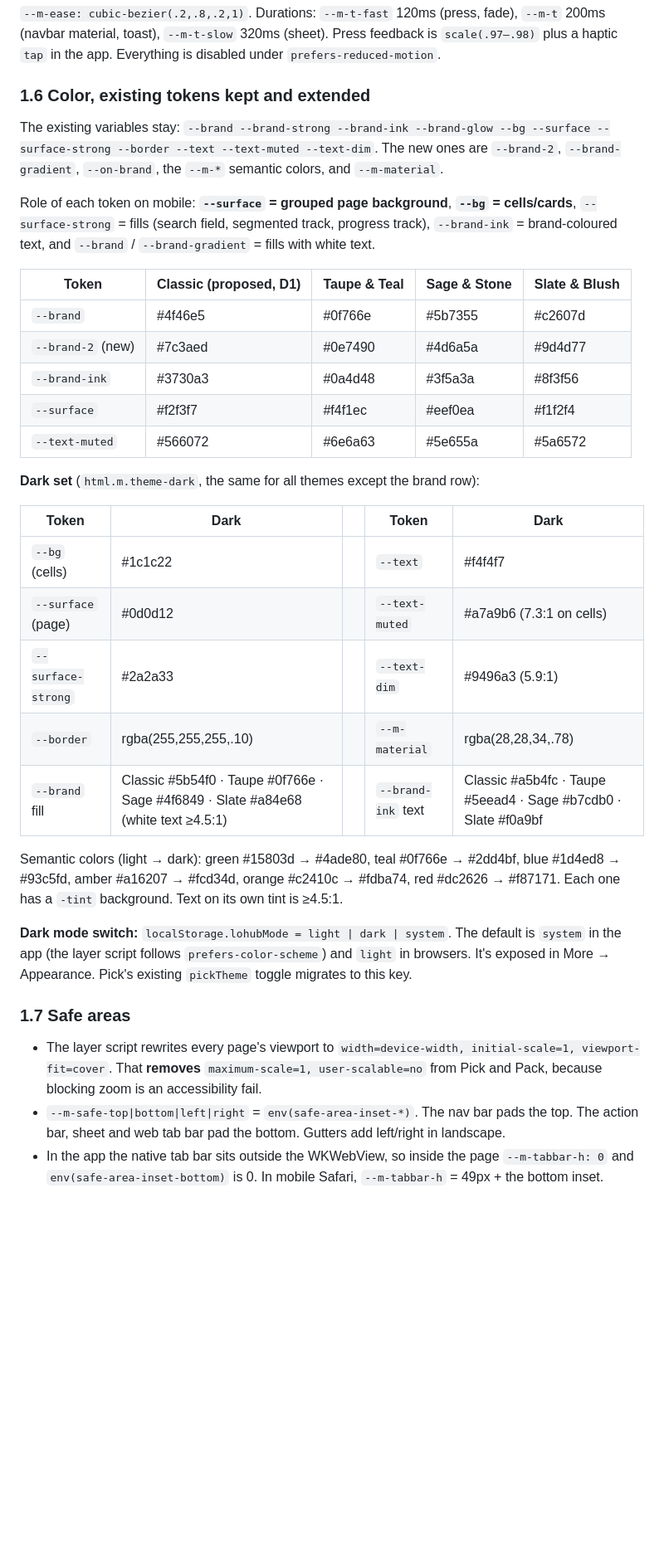
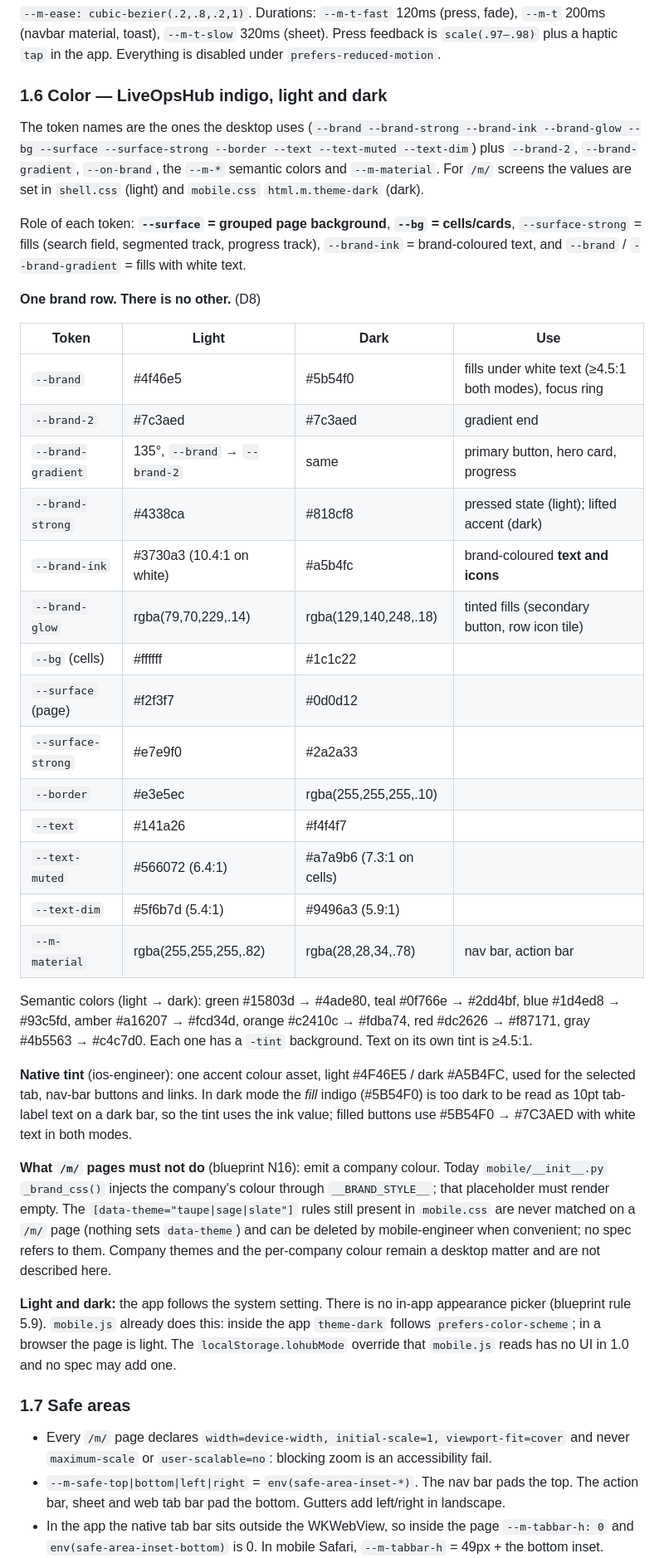
Before and after one commit to ofir-cell/packing-station, a Markdown page: docs/mobile/DESIGN_SYSTEM.md, the part around one of its changes. Shown at 83% size. Drawn GitHub-style; blank space fills up the shorter version.

```diff
--- a/docs/mobile/DESIGN_SYSTEM.md
+++ b/docs/mobile/DESIGN_SYSTEM.md
@@ -65,35 +70,40 @@ Numbers use `font-variant-numeric: tabular-nums`. Self-host DM Sans (400–800)
 ### 1.5 Motion
 `--m-ease: cubic-bezier(.2,.8,.2,1)`. Durations: `--m-t-fast` 120ms (press, fade), `--m-t` 200ms (navbar material, toast), `--m-t-slow` 320ms (sheet). Press feedback is `scale(.97–.98)` plus a haptic `tap` in the app. Everything is disabled under `prefers-reduced-motion`.
 
-### 1.6 Color, existing tokens kept and extended
-The existing variables stay: `--brand --brand-strong --brand-ink --brand-glow --bg --surface --surface-strong --border --text --text-muted --text-dim`. The new ones are `--brand-2`, `--brand-gradient`, `--on-brand`, the `--m-*` semantic colors, and `--m-material`.
+### 1.6 Color — LiveOpsHub indigo, light and dark
+The token names are the ones the desktop uses (`--brand --brand-strong --brand-ink --brand-glow --bg --surface --surface-strong --border --text --text-muted --text-dim`) plus `--brand-2`, `--brand-gradient`, `--on-brand`, the `--m-*` semantic colors and `--m-material`. For `/m/` screens the values are set in `shell.css` (light) and `mobile.css` `html.m.theme-dark` (dark).
 
-Role of each token on mobile: **`--surface` = grouped page background**, **`--bg` = cells/cards**, `--surface-strong` = fills (search field, segmented track, progress track), `--brand-ink` = brand-coloured text, and `--brand` / `--brand-gradient` = fills with white text.
+Role of each token: **`--surface` = grouped page background**, **`--bg` = cells/cards**, `--surface-strong` = fills (search field, segmented track, progress track), `--brand-ink` = brand-coloured text, and `--brand` / `--brand-gradient` = fills with white text.
 
-| Token | Classic (proposed, D1) | Taupe & Teal | Sage & Stone | Slate & Blush |
-|---|---|---|---|---|
-| `--brand` | #4f46e5 | #0f766e | #5b7355 | #c2607d |
-| `--brand-2` (new) | #7c3aed | #0e7490 | #4d6a5a | #9d4d77 |
-| `--brand-ink` | #3730a3 | #0a4d48 | #3f5a3a | #8f3f56 |
-| `--surface` | #f2f3f7 | #f4f1ec | #eef0ea | #f1f2f4 |
-| `--text-muted` | #566072 | #6e6a63 | #5e655a | #5a6572 |
+**One brand row. There is no other.** (D8)
 
-**Dark set** (`html.m.theme-dark`, the same for all themes except the brand row):
+| Token | Light | Dark | Use |
+|---|---|---|---|
+| `--brand` | #4f46e5 | #5b54f0 | fills under white text (≥4.5:1 both modes), focus ring |
+| `--brand-2` | #7c3aed | #7c3aed | gradient end |
+| `--brand-gradient` | 135°, `--brand` → `--brand-2` | same | primary button, hero card, progress |
+| `--brand-strong` | #4338ca | #818cf8 | pressed state (light); lifted accent (dark) |
+| `--brand-ink` | #3730a3 (10.4:1 on white) | #a5b4fc | brand-coloured **text and icons** |
+| `--brand-glow` | rgba(79,70,229,.14) | rgba(129,140,248,.18) | tinted fills (secondary button, row icon tile) |
+| `--bg` (cells) | #ffffff | #1c1c22 | |
+| `--surface` (page) | #f2f3f7 | #0d0d12 | |
+| `--surface-strong` | #e7e9f0 | #2a2a33 | |
+| `--border` | #e3e5ec | rgba(255,255,255,.10) | |
+| `--text` | #141a26 | #f4f4f7 | |
+| `--text-muted` | #566072 (6.4:1) | #a7a9b6 (7.3:1 on cells) | |
+| `--text-dim` | #5f6b7d (5.4:1) | #9496a3 (5.9:1) | |
+| `--m-material` | rgba(255,255,255,.82) | rgba(28,28,34,.78) | nav bar, action bar |
 
-| Token | Dark | | Token | Dark |
-|---|---|---|---|---|
-| `--bg` (cells) | #1c1c22 | | `--text` | #f4f4f7 |
-| `--surface` (page) | #0d0d12 | | `--text-muted` | #a7a9b6 (7.3:1 on cells) |
-| `--surface-strong` | #2a2a33 | | `--text-dim` | #9496a3 (5.9:1) |
-| `--border` | rgba(255,255,255,.10) | | `--m-material` | rgba(28,28,34,.78) |
-| `--brand` fill | Classic #5b54f0 · Taupe #0f766e · Sage #4f6849 · Slate #a84e68 (white text ≥4.5:1) | | `--brand-ink` text | Classic #a5b4fc · Taupe #5eead4 · Sage #b7cdb0 · Slate #f0a9bf |
+Semantic colors (light → dark): green #15803d → #4ade80, teal #0f766e → #2dd4bf, blue #1d4ed8 → #93c5fd, amber #a16207 → #fcd34d, orange #c2410c → #fdba74, red #dc2626 → #f87171, gray #4b5563 → #c4c7d0. Each one has a `-tint` background. Text on its own tint is ≥4.5:1.
 
-Semantic colors (light → dark): green #15803d → #4ade80, teal #0f766e → #2dd4bf, blue #1d4ed8 → #93c5fd, amber #a16207 → #fcd34d, orange #c2410c → #fdba74, red #dc2626 → #f87171. Each one has a `-tint` background. Text on its own tint is ≥4.5:1.
+**Native tint** (ios-engineer): one accent colour asset, light #4F46E5 / dark #A5B4FC, used for the selected tab, nav-bar buttons and links. In dark mode the *fill* indigo (#5B54F0) is too dark to be read as 10pt tab-label text on a dark bar, so the tint uses the ink value; filled buttons use #5B54F0 → #7C3AED with white text in both modes.
 
-**Dark mode switch:** `localStorage.lohubMode = light | dark | system`. The default is `system` in the app (the layer script follows `prefers-color-scheme`) and `light` in browsers. It's exposed in More → Appearance. Pick's existing `pickTheme` toggle migrates to this key.
+**What `/m/` pages must not do** (blueprint N16): emit a company colour. Today `mobile/__init__.py` `_brand_css()` injects the company's colour through `__BRAND_STYLE__`; that placeholder must render empty. The `[data-theme="taupe|sage|slate"]` rules still present in `mobile.css` are never matched on a `/m/` page (nothing sets `data-theme`) and can be deleted by mobile-engineer when convenient; no spec refers to them. Company themes and the per-company colour remain a desktop matter and are not described here.
+
+**Light and dark:** the app follows the system setting. There is no in-app appearance picker (blueprint rule 5.9). `mobile.js` already does this: inside the app `theme-dark` follows `prefers-color-scheme`; in a browser the page is light. The `localStorage.lohubMode` override that `mobile.js` reads has no UI in 1.0 and no spec may add one.
 
 ### 1.7 Safe areas
-- The layer script rewrites every page's viewport to `width=device-width, initial-scale=1, viewport-fit=cover`. That **removes** `maximum-scale=1, user-scalable=no` from Pick and Pack, because blocking zoom is an accessibility fail.
+- Every `/m/` page declares `width=device-width, initial-scale=1, viewport-fit=cover` and never `maximum-scale` or `user-scalable=no`: blocking zoom is an accessibility fail.
 - `--m-safe-top|bottom|left|right` = `env(safe-area-inset-*)`. The nav bar pads the top. The action bar, sheet and web tab bar pad the bottom. Gutters add left/right in landscape.
 - In the app the native tab bar sits outside the WKWebView, so inside the page `--m-tabbar-h: 0` and `env(safe-area-inset-bottom)` is 0. In mobile Safari, `--m-tabbar-h` = 49px + the bottom inset.
 
```
Also changed, not shown: other parts of docs/mobile/DESIGN_SYSTEM.md (+144 -136 lines).
